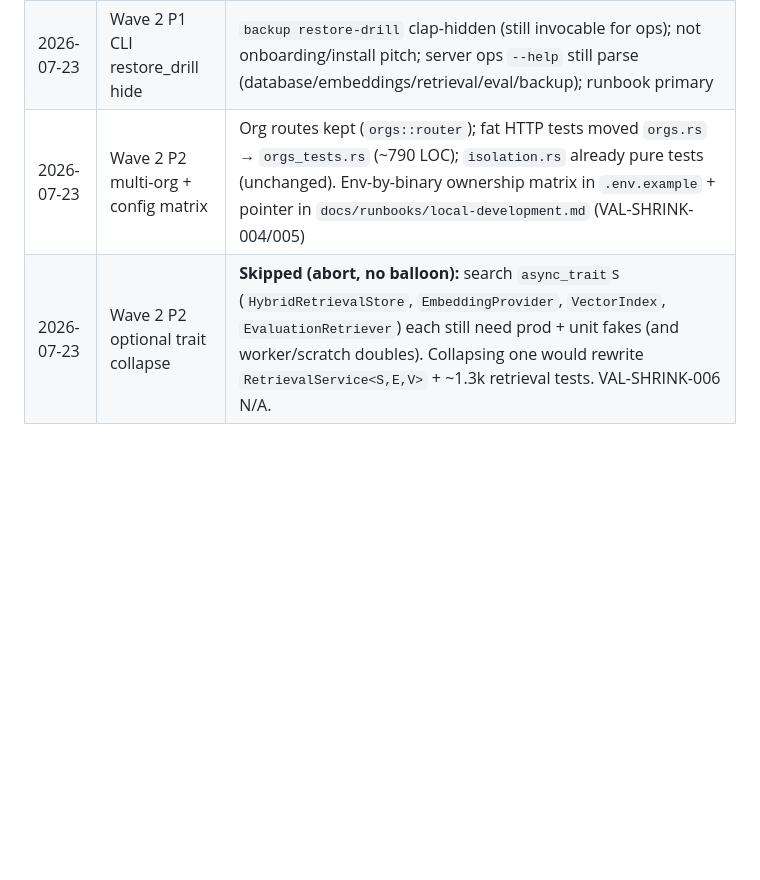
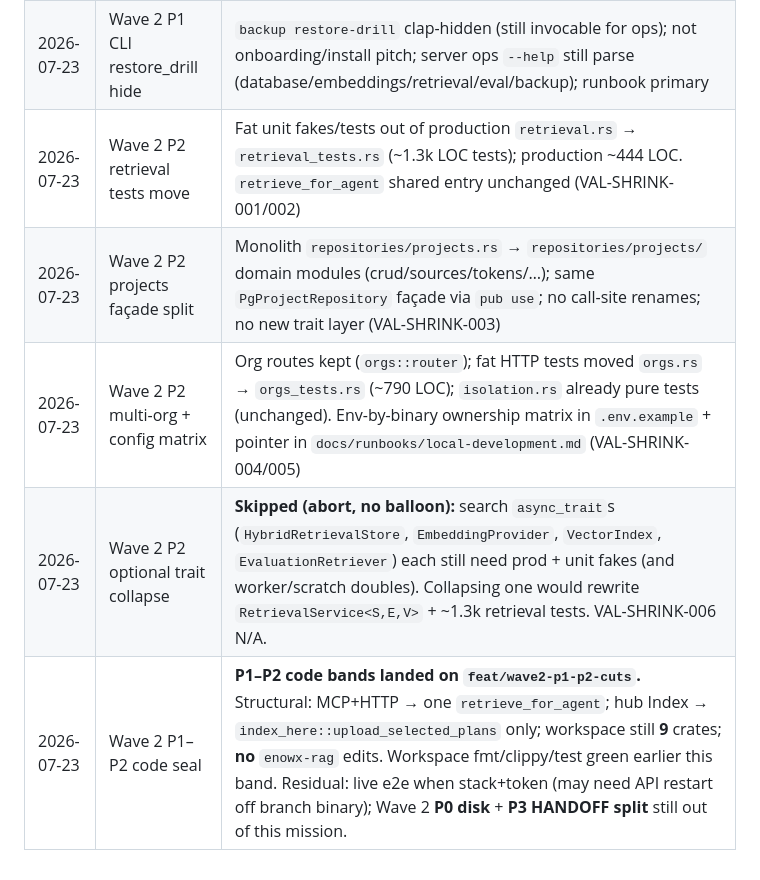
Before and after one commit to nandocoeg2/queria-backend, a Markdown page: docs/SIMPLIFICATION.md, the part around the change. Rendered like a GitHub page; blank space fills up the shorter version.

Commit message:
docs(wave2): seal P1–P2 progress log and HANDOFF residual
Record retrieval tests move + projects façade split; mark code bands
landed with honest e2e residual; VAL-SHRINK-010/011 + structure proofs.

```diff
--- a/docs/SIMPLIFICATION.md
+++ b/docs/SIMPLIFICATION.md
@@ -124,5 +124,8 @@ After each band: update this progress log + HANDOFF residual gaps (one line).
 | 2026-07-23 | Wave 2 P1 CLI hub-primary | Onboarding/HANDOFF: `queria-cli tui` default laptop path; flags = automation; `doctor_mcp` → `edge_agent::mcp_tools_list`; top-level `config` = hub Config (`config_tui`) alias |
 | 2026-07-23 | Wave 2 P1 CLI index-here core | Preserved `index-here --yes/--dry-run` + token/edge env; hub Index → `index_here` only (`upload_selected_plans`); single reqwest upload stack; cargo test -p queria-cli green; e2e_index_here blocked (no token/edge) |
 | 2026-07-23 | Wave 2 P1 CLI restore_drill hide | `backup restore-drill` clap-hidden (still invocable for ops); not onboarding/install pitch; server ops `--help` still parse (database/embeddings/retrieval/eval/backup); runbook primary |
+| 2026-07-23 | Wave 2 P2 retrieval tests move | Fat unit fakes/tests out of production `retrieval.rs` → `retrieval_tests.rs` (~1.3k LOC tests); production ~444 LOC. `retrieve_for_agent` shared entry unchanged (VAL-SHRINK-001/002) |
+| 2026-07-23 | Wave 2 P2 projects façade split | Monolith `repositories/projects.rs` → `repositories/projects/` domain modules (crud/sources/tokens/…); same `PgProjectRepository` façade via `pub use`; no call-site renames; no new trait layer (VAL-SHRINK-003) |
 | 2026-07-23 | Wave 2 P2 multi-org + config matrix | Org routes kept (`orgs::router`); fat HTTP tests moved `orgs.rs` → `orgs_tests.rs` (~790 LOC); `isolation.rs` already pure tests (unchanged). Env-by-binary ownership matrix in `.env.example` + pointer in `docs/runbooks/local-development.md` (VAL-SHRINK-004/005) |
 | 2026-07-23 | Wave 2 P2 optional trait collapse | **Skipped (abort, no balloon):** search `async_trait`s (`HybridRetrievalStore`, `EmbeddingProvider`, `VectorIndex`, `EvaluationRetriever`) each still need prod + unit fakes (and worker/scratch doubles). Collapsing one would rewrite `RetrievalService<S,E,V>` + ~1.3k retrieval tests. VAL-SHRINK-006 N/A. |
+| 2026-07-23 | Wave 2 P1–P2 code seal | **P1–P2 code bands landed on `feat/wave2-p1-p2-cuts`.** Structural: MCP+HTTP → one `retrieve_for_agent`; hub Index → `index_here::upload_selected_plans` only; workspace still **9** crates; **no** `enowx-rag` edits. Workspace fmt/clippy/test green earlier this band. Residual: live e2e when stack+token (may need API restart off branch binary); Wave 2 **P0 disk** + **P3 HANDOFF split** still out of this mission. |
```
Also changed, not shown: docs/HANDOFF.md (+2 -2 lines).
